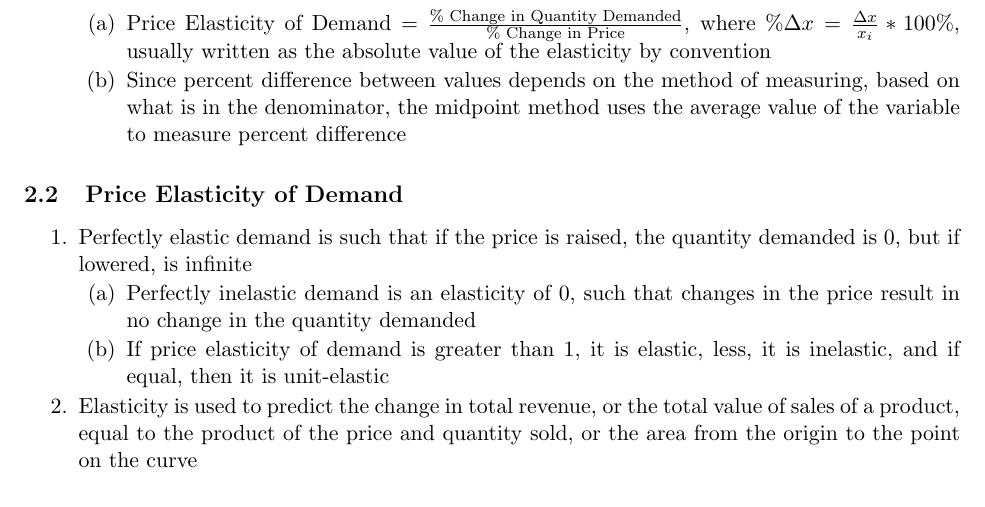
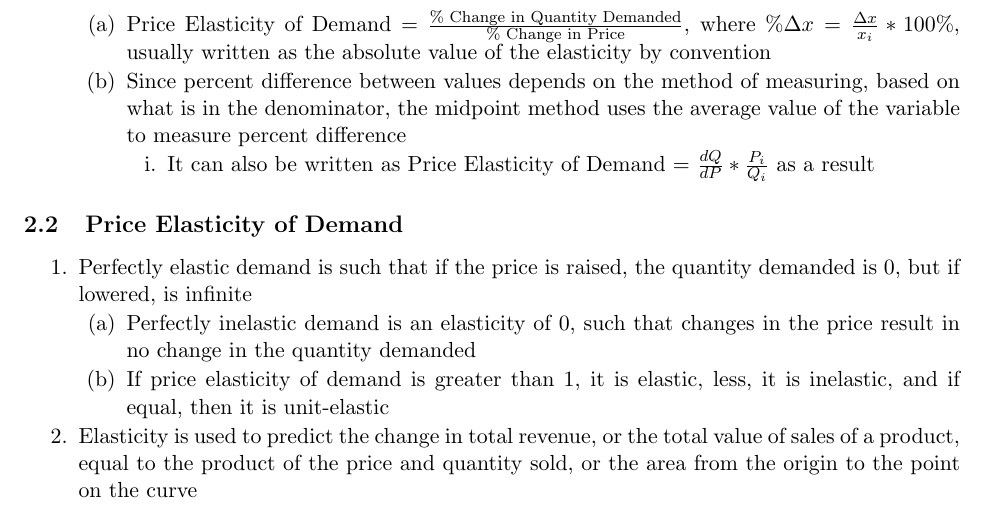
Before and after one commit to averykarlin3/Spring-2016, a LaTeX document (MicroEcon/econ.tex): part of page 5 of 7, cut so that both start at the same text. Compiled offline with pdfLaTeX.

Commit message:
Econ Calc Elasticity formula add

```diff
--- a/MicroEcon/econ.tex
+++ b/MicroEcon/econ.tex
@@ -116,6 +116,7 @@
 \1 Elasticity is the amount of change of the dependent variable from a change in the independent
 \2 Price Elasticity of Demand = $\frac{\text{\% Change in Quantity Demanded}}{\text{\% Change in Price}}$, where $\% \Delta x = \frac{\Delta x}{x_i} * 100\%$, usually written as the absolute value of the elasticity by convention
 \2 Since percent difference between values depends on the method of measuring, based on what is in the denominator, the midpoint method uses the average value of the variable to measure percent difference
+\3 It can also be written as Price Elasticity of Demand = $\frac{dQ}{dP} * \frac{P_i}{Q_i}$ as a result
 \end{outline*}
 \subsection{Price Elasticity of Demand}
 \begin{outline*}
```
Also changed, not shown: MicroEcon/econ.pdf.
